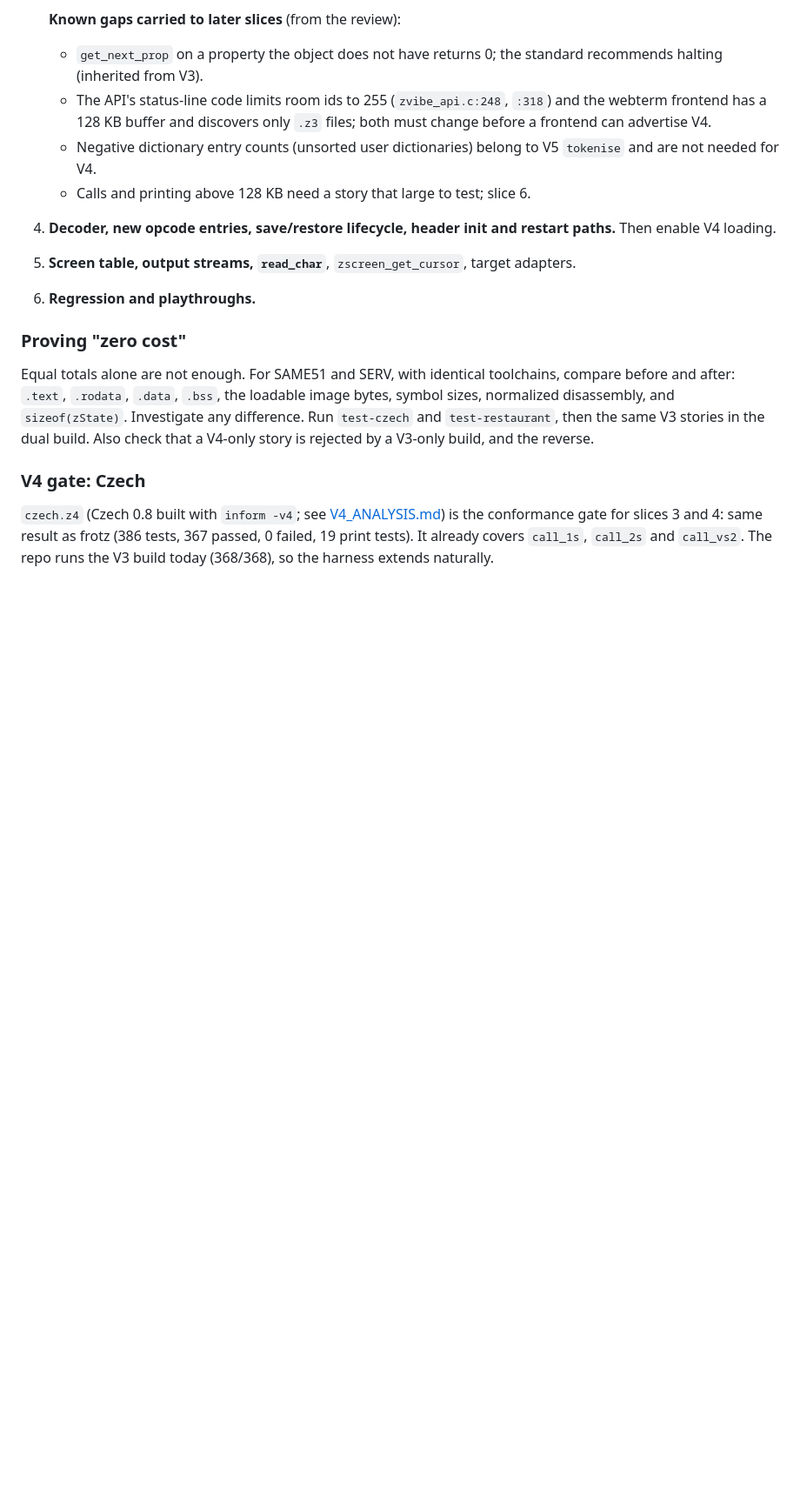
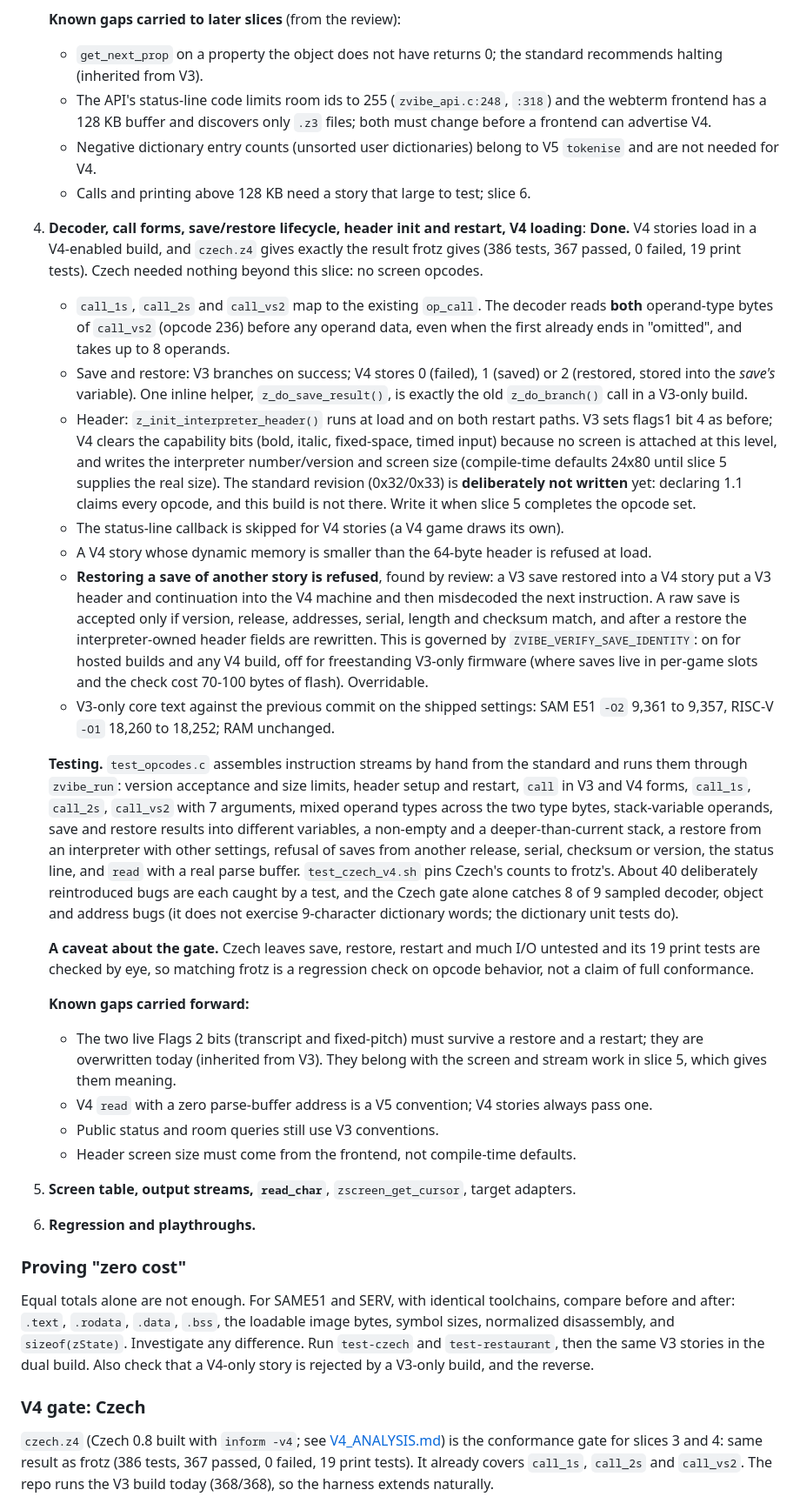
Before and after one commit to emuck/zvibe, a Markdown page: docs/V4_DESIGN.md, the part around the change. Shown at 87% size. GitHub-like rendering; blank space fills up the shorter version.

Commit message:
docs: slice 4 results, the Czech V4 gate, and known gaps

```diff
--- a/docs/V4_DESIGN.md
+++ b/docs/V4_DESIGN.md
@@ -247,8 +247,67 @@ each is a separate commit.
    - Negative dictionary entry counts (unsorted user dictionaries) belong to V5
      `tokenise` and are not needed for V4.
    - Calls and printing above 128 KB need a story that large to test; slice 6.
-4. **Decoder, new opcode entries, save/restore lifecycle, header init and
-   restart paths.** Then enable V4 loading.
+4. **Decoder, call forms, save/restore lifecycle, header init and restart,
+   V4 loading**: **Done.** V4 stories load in a V4-enabled build, and
+   `czech.z4` gives exactly the result frotz gives (386 tests, 367 passed, 0
+   failed, 19 print tests). Czech needed nothing beyond this slice: no screen
+   opcodes.
+   - `call_1s`, `call_2s` and `call_vs2` map to the existing `op_call`. The
+     decoder reads **both** operand-type bytes of `call_vs2` (opcode 236)
+     before any operand data, even when the first already ends in "omitted",
+     and takes up to 8 operands.
+   - Save and restore: V3 branches on success; V4 stores 0 (failed), 1 (saved)
+     or 2 (restored, stored into the *save's* variable). One inline helper,
+     `z_do_save_result()`, is exactly the old `z_do_branch()` call in a V3-only
+     build.
+   - Header: `z_init_interpreter_header()` runs at load and on both restart
+     paths. V3 sets flags1 bit 4 as before; V4 clears the capability bits
+     (bold, italic, fixed-space, timed input) because no screen is attached at
+     this level, and writes the interpreter number/version and screen size
+     (compile-time defaults 24x80 until slice 5 supplies the real size). The
+     standard revision (0x32/0x33) is **deliberately not written** yet:
+     declaring 1.1 claims every opcode, and this build is not there. Write it
+     when slice 5 completes the opcode set.
+   - The status-line callback is skipped for V4 stories (a V4 game draws its own).
+   - A V4 story whose dynamic memory is smaller than the 64-byte header is
+     refused at load.
+   - **Restoring a save of another story is refused**, found by review: a V3
+     save restored into a V4 story put a V3 header and continuation into the V4
+     machine and then misdecoded the next instruction. A raw save is accepted
+     only if version, release, addresses, serial, length and checksum match, and
+     after a restore the interpreter-owned header fields are rewritten. This is
+     governed by `ZVIBE_VERIFY_SAVE_IDENTITY`: on for hosted builds and any V4
+     build, off for freestanding V3-only firmware (where saves live in per-game
+     slots and the check cost 70-100 bytes of flash). Overridable.
+   - V3-only core text against the previous commit on the shipped settings: SAM
+     E51 `-O2` 9,361 to 9,357, RISC-V `-O1` 18,260 to 18,252; RAM unchanged.
+
+   **Testing.** `test_opcodes.c` assembles instruction streams by hand from the
+   standard and runs them through `zvibe_run`: version acceptance and size
+   limits, header setup and restart, `call` in V3 and V4 forms, `call_1s`,
+   `call_2s`, `call_vs2` with 7 arguments, mixed operand types across the two
+   type bytes, stack-variable operands, save and restore results into
+   different variables, a non-empty and a deeper-than-current stack, a restore
+   from an interpreter with other settings, refusal of saves from another
+   release, serial, checksum or version, the status line, and `read` with a real
+   parse buffer. `test_czech_v4.sh` pins Czech's counts to frotz's. About 40
+   deliberately reintroduced bugs are each caught by a test, and the Czech gate
+   alone catches 8 of 9 sampled decoder, object and address bugs (it does not
+   exercise 9-character dictionary words; the dictionary unit tests do).
+
+   **A caveat about the gate.** Czech leaves save, restore, restart and much I/O
+   untested and its 19 print tests are checked by eye, so matching frotz is a
+   regression check on opcode behavior, not a claim of full conformance.
+
+   **Known gaps carried forward:**
+   - The two live Flags 2 bits (transcript and fixed-pitch) must survive a
+     restore and a restart; they are overwritten today (inherited from V3).
+     They belong with the screen and stream work in slice 5, which gives them
+     meaning.
+   - V4 `read` with a zero parse-buffer address is a V5 convention; V4 stories
+     always pass one.
+   - Public status and room queries still use V3 conventions.
+   - Header screen size must come from the frontend, not compile-time defaults.
 5. **Screen table, output streams, `read_char`**, `zscreen_get_cursor`, target
    adapters.
 6. **Regression and playthroughs.**
```
Also changed, not shown: docs/TESTING.md (+21 -1 lines).
